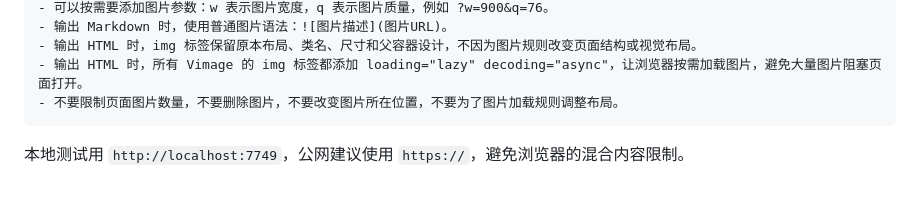
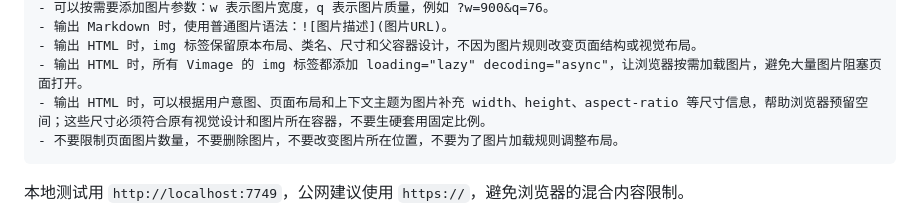
Before and after one commit to sn1p4am/vimage, a Markdown page: README.md, the part around the change. Drawn GitHub-style; blank space fills up the shorter version.

Commit message:
Refine image prompt sizing guidance

````diff
--- a/README.md
+++ b/README.md
@@ -127,6 +127,7 @@ ADMIN_COOKIE_SECURE=true
 - 输出 Markdown 时，使用普通图片语法：![图片描述](图片URL)。
 - 输出 HTML 时，img 标签保留原本布局、类名、尺寸和父容器设计，不因为图片规则改变页面结构或视觉布局。
 - 输出 HTML 时，所有 Vimage 的 img 标签都添加 loading="lazy" decoding="async"，让浏览器按需加载图片，避免大量图片阻塞页面打开。
+- 输出 HTML 时，可以根据用户意图、页面布局和上下文主题为图片补充 width、height、aspect-ratio 等尺寸信息，帮助浏览器预留空间；这些尺寸必须符合原有视觉设计和图片所在容器，不要生硬套用固定比例。
 - 不要限制页面图片数量，不要删除图片，不要改变图片所在位置，不要为了图片加载规则调整布局。
 ```
 
````
